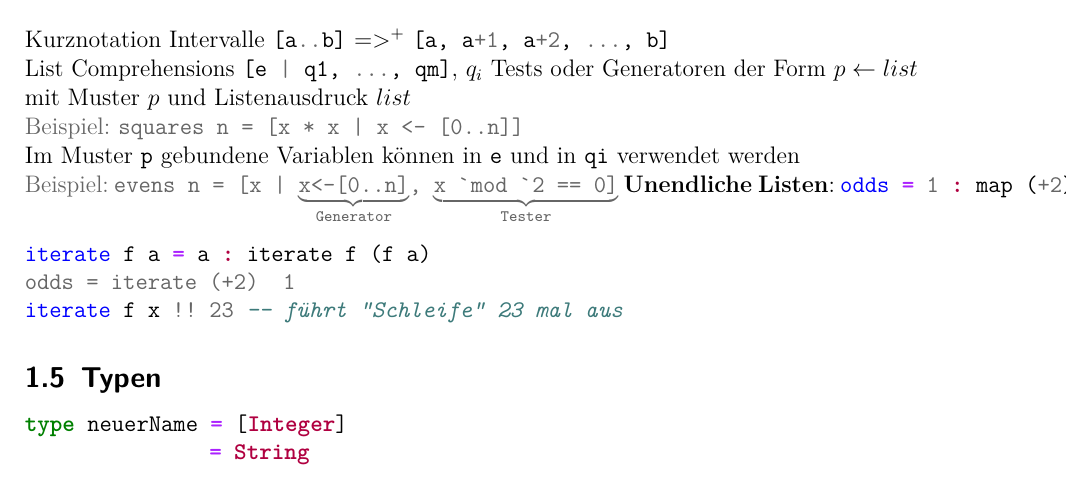
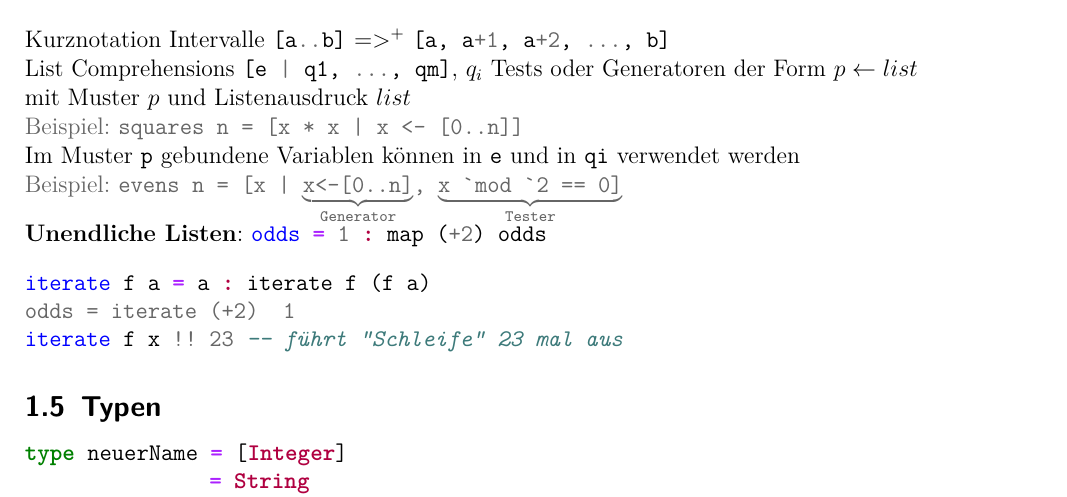
Before and after one commit to frod0r/Propa_Zusammenfassung, a LaTeX document (Ausarbeitung.tex): part of page 4 of 10, cut so that both start at the same text. Compiled offline with pdfLaTeX.

Commit message:
Zeilenumbruch unendliche listen

```diff
--- a/Ausarbeitung.tex
+++ b/Ausarbeitung.tex
@@ -143,7 +143,7 @@ List Comprehensions \haskellinline{[e | q1, ..., qm]}, $q_i$ Tests oder Generato
 \textcolor{darkgray}{Beispiel: \texttt{squares n = [x * x | x <- [0..n]]}}\\
 Im Muster \texttt{p} gebundene Variablen können in \texttt{e} und in \texttt{qi} verwendet werden\\
 %! suppress = RedundantEscape
-\textcolor{darkgray}{Beispiel: \texttt{evens n = [x | $\underbrace{\texttt{x<-[0..n]}}_\text{Generator}$, $\underbrace{\texttt{x \textasciigrave mod \textasciigrave 2 == 0]}}_\text{Tester}$}}
+\textcolor{darkgray}{Beispiel: \texttt{evens n = [x | $\underbrace{\texttt{x<-[0..n]}}_\text{Generator}$, $\underbrace{\texttt{x \textasciigrave mod \textasciigrave 2 == 0]}}_\text{Tester}$}}\\
 \textbf{Unendliche Listen}: \haskellinline{odds = 1 : map (+2) odds}
 %! suppress = LineBreak
 \begin{minted}[escapeinside=||]{haskell}
```
Also changed, not shown: Ausarbeitung.pdf.
